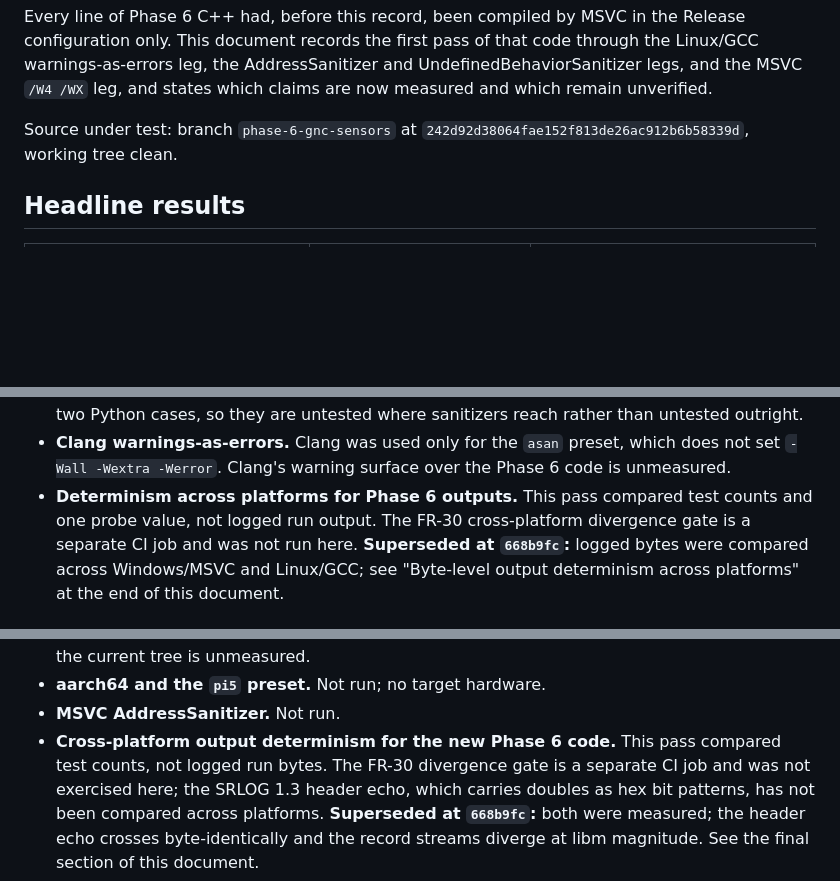
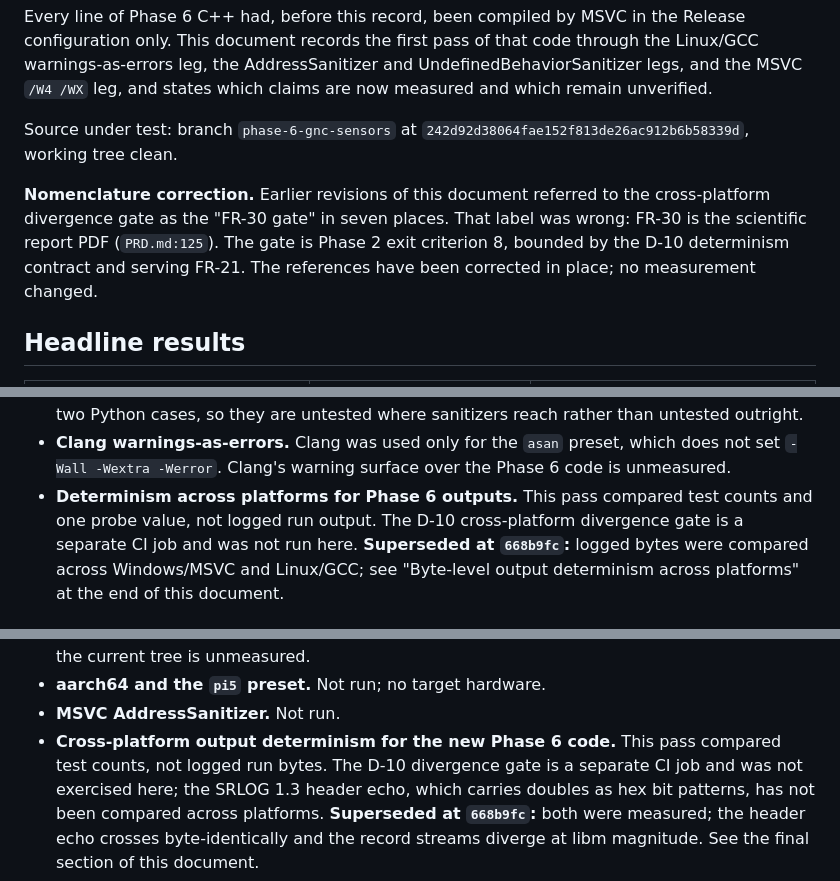
Before and after one commit to JusHoya/star_reacher, a Markdown page: docs/ci/phase6_crossplatform.md, 3 parts joined by grey strips. Drawn GitHub-style; blank space fills up the shorter version.

```diff
--- a/docs/ci/phase6_crossplatform.md
+++ b/docs/ci/phase6_crossplatform.md
@@ -8,6 +8,12 @@ which claims are now measured and which remain unverified.
 
 Source under test: branch `phase-6-gnc-sensors` at
 `242d92d38064fae152f813de26ac912b6b58339d`, working tree clean.
+
+**Nomenclature correction.** Earlier revisions of this document referred to the
+cross-platform divergence gate as the "FR-30 gate" in seven places. That label
+was wrong: FR-30 is the scientific report PDF (`PRD.md:125`). The gate is
+Phase 2 exit criterion 8, bounded by the D-10 determinism contract and serving
+FR-21. The references have been corrected in place; no measurement changed.
 
 ## Headline results
 
@@ -465,7 +471,7 @@ was replicated. The `asan` preset was used under its own name on Linux.
   which does not set `-Wall -Wextra -Werror`. Clang's warning surface over
   the Phase 6 code is unmeasured.
 - **Determinism across platforms for Phase 6 outputs.** This pass compared
-  test counts and one probe value, not logged run output. The FR-30
+  test counts and one probe value, not logged run output. The D-10
   cross-platform divergence gate is a separate CI job and was not run here.
   **Superseded at `668b9fc`:** logged bytes were compared across Windows/MSVC
   and Linux/GCC; see "Byte-level output determinism across platforms" at the
@@ -920,7 +926,7 @@ before the inner one could.
 - **aarch64 and the `pi5` preset.** Not run; no target hardware.
 - **MSVC AddressSanitizer.** Not run.
 - **Cross-platform output determinism for the new Phase 6 code.** This pass
-  compared test counts, not logged run bytes. The FR-30 divergence gate is a
+  compared test counts, not logged run bytes. The D-10 divergence gate is a
   separate CI job and was not exercised here; the SRLOG 1.3 header echo, which
   carries doubles as hex bit patterns, has not been compared across platforms.
   **Superseded at `668b9fc`:** both were measured; the header echo crosses
```
Also changed, not shown: other parts of docs/ci/phase6_crossplatform.md (+5 -5 lines).
